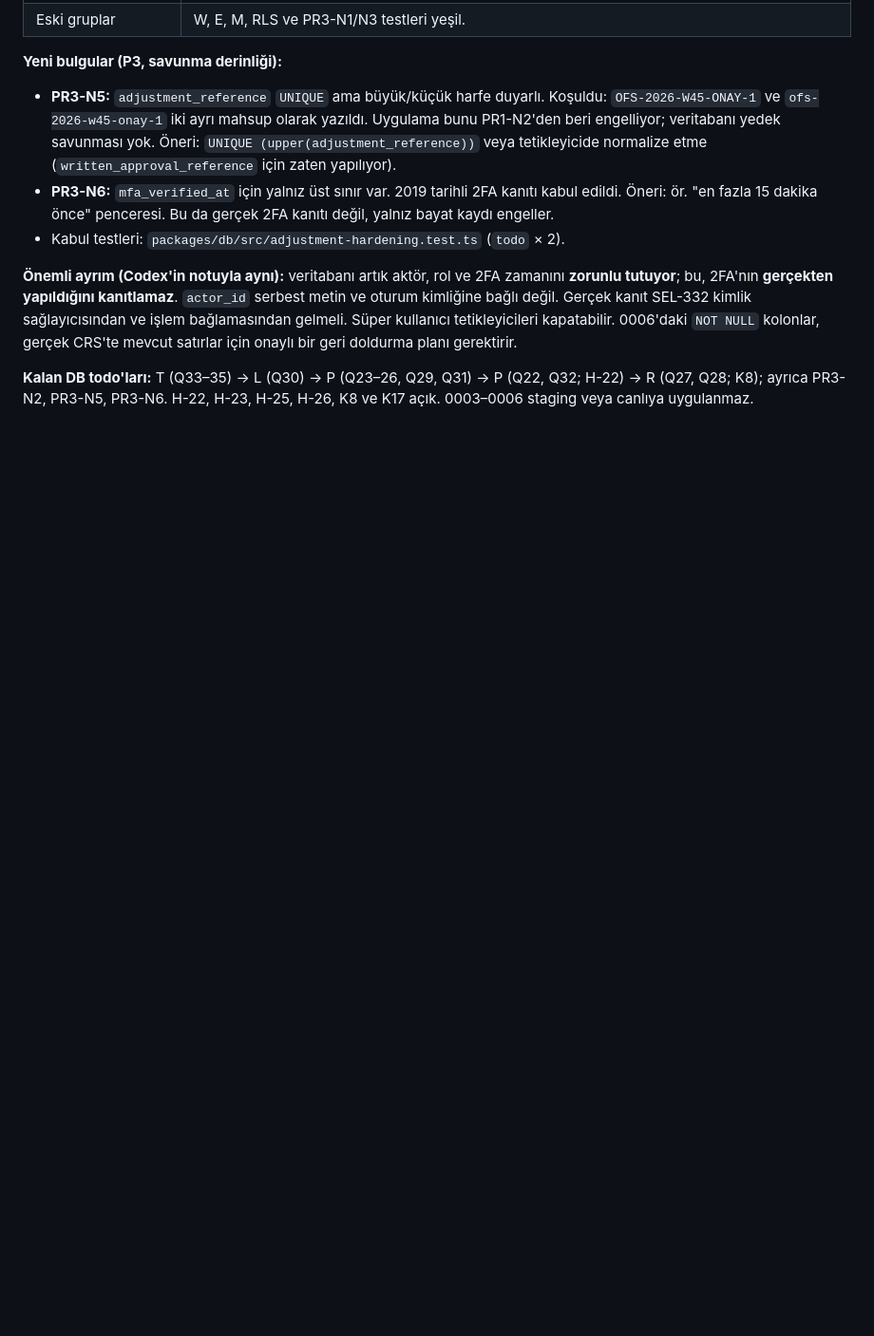
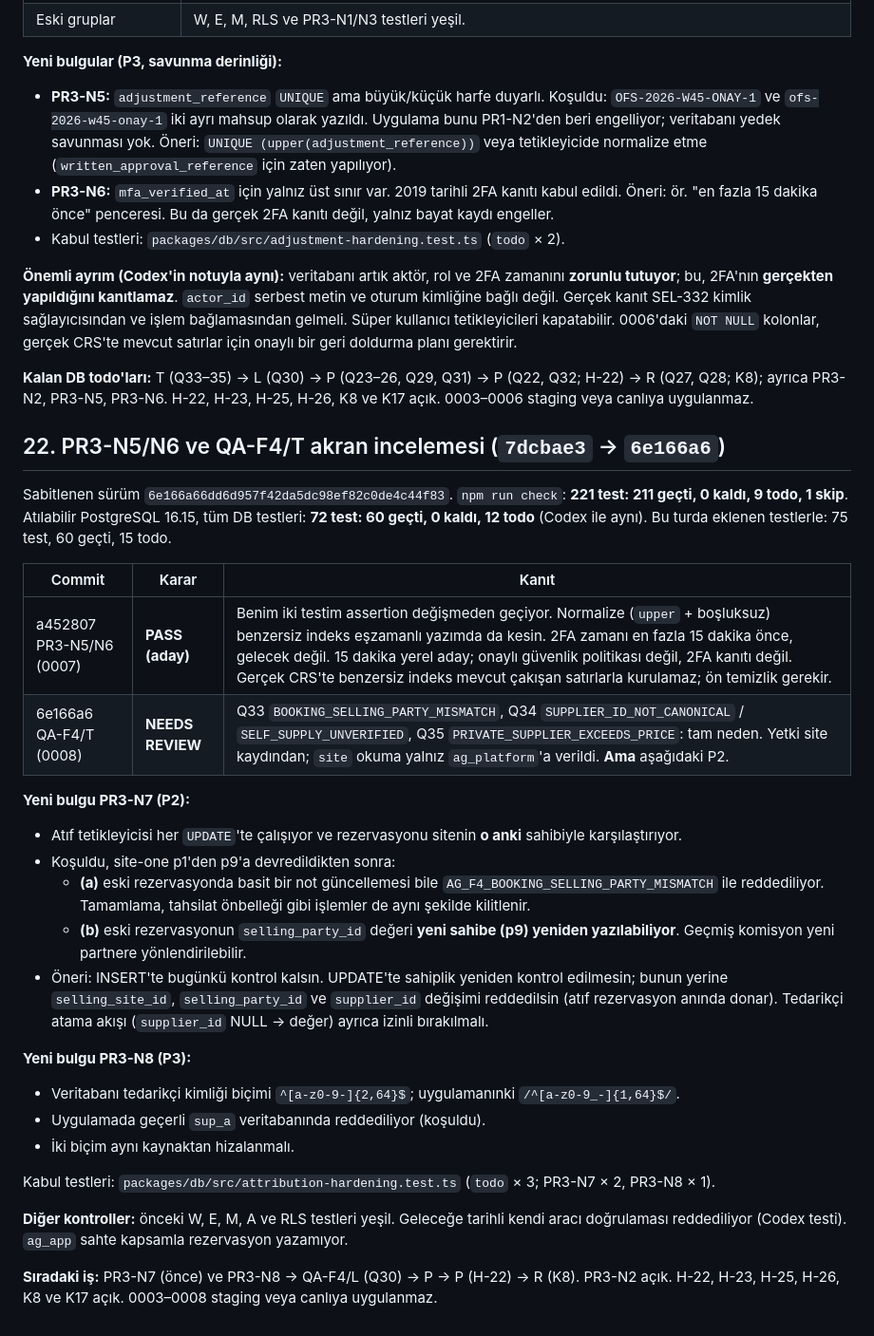
Before and after one commit to ALGRP/AG, a Markdown page: docs/konsey/PAKET-01-INCELEME-VE-PAKET-02.md, the part around the change. Shown at 95% size. Rendered like a GitHub page; blank space fills up the shorter version.

Commit message:
Konsey: PR3-N5/N6 (PASS aday) ve QA-F4/T (NEEDS REVIEW, PR3-N7/N8) incelemesi
Co-Authored-By: Claude Opus 5.5 <noreply@anthropic.com>
Claude-Session: https://claude.ai/code/session_011pYvnEe3GsnE4Fqoww3oss

```diff
--- a/docs/konsey/PAKET-01-INCELEME-VE-PAKET-02.md
+++ b/docs/konsey/PAKET-01-INCELEME-VE-PAKET-02.md
@@ -753,3 +753,30 @@ Sabitlenen sürüm `41b73e627158d960b665fdbb6b105fcd244c9655` (tek commit). `npm
 **Önemli ayrım (Codex'in notuyla aynı):** veritabanı artık aktör, rol ve 2FA zamanını **zorunlu tutuyor**; bu, 2FA'nın **gerçekten yapıldığını kanıtlamaz**. `actor_id` serbest metin ve oturum kimliğine bağlı değil. Gerçek kanıt SEL-332 kimlik sağlayıcısından ve işlem bağlamasından gelmeli. Süper kullanıcı tetikleyicileri kapatabilir. 0006'daki `NOT NULL` kolonlar, gerçek CRS'te mevcut satırlar için onaylı bir geri doldurma planı gerektirir.
 
 **Kalan DB todo'ları:** T (Q33–35) → L (Q30) → P (Q23–26, Q29, Q31) → P (Q22, Q32; H-22) → R (Q27, Q28; K8); ayrıca PR3-N2, PR3-N5, PR3-N6. H-22, H-23, H-25, H-26, K8 ve K17 açık. 0003–0006 staging veya canlıya uygulanmaz.
+
+## 22. PR3-N5/N6 ve QA-F4/T akran incelemesi (`7dcbae3` → `6e166a6`)
+
+Sabitlenen sürüm `6e166a66dd6d957f42da5dc98ef82c0de4c44f83`. `npm run check`: **221 test: 211 geçti, 0 kaldı, 9 todo, 1 skip**. Atılabilir PostgreSQL 16.15, tüm DB testleri: **72 test: 60 geçti, 0 kaldı, 12 todo** (Codex ile aynı). Bu turda eklenen testlerle: 75 test, 60 geçti, 15 todo.
+
+| Commit | Karar | Kanıt |
+| -- | -- | -- |
+| a452807 PR3-N5/N6 (0007) | **PASS (aday)** | Benim iki testim assertion değişmeden geçiyor. Normalize (`upper` + boşluksuz) benzersiz indeks eşzamanlı yazımda da kesin. 2FA zamanı en fazla 15 dakika önce, gelecek değil. 15 dakika yerel aday; onaylı güvenlik politikası değil, 2FA kanıtı değil. Gerçek CRS'te benzersiz indeks mevcut çakışan satırlarla kurulamaz; ön temizlik gerekir. |
+| 6e166a6 QA-F4/T (0008) | **NEEDS REVIEW** | Q33 `BOOKING_SELLING_PARTY_MISMATCH`, Q34 `SUPPLIER_ID_NOT_CANONICAL` / `SELF_SUPPLY_UNVERIFIED`, Q35 `PRIVATE_SUPPLIER_EXCEEDS_PRICE`: tam neden. Yetki site kaydından; `site` okuma yalnız `ag_platform`'a verildi. **Ama** aşağıdaki P2. |
+
+**Yeni bulgu PR3-N7 (P2):**
+- Atıf tetikleyicisi her `UPDATE`'te çalışıyor ve rezervasyonu sitenin **o anki** sahibiyle karşılaştırıyor.
+- Koşuldu, site-one p1'den p9'a devredildikten sonra:
+  - **(a)** eski rezervasyonda basit bir not güncellemesi bile `AG_F4_BOOKING_SELLING_PARTY_MISMATCH` ile reddediliyor. Tamamlama, tahsilat önbelleği gibi işlemler de aynı şekilde kilitlenir.
+  - **(b)** eski rezervasyonun `selling_party_id` değeri **yeni sahibe (p9) yeniden yazılabiliyor**. Geçmiş komisyon yeni partnere yönlendirilebilir.
+- Öneri: INSERT'te bugünkü kontrol kalsın. UPDATE'te sahiplik yeniden kontrol edilmesin; bunun yerine `selling_site_id`, `selling_party_id` ve `supplier_id` değişimi reddedilsin (atıf rezervasyon anında donar). Tedarikçi atama akışı (`supplier_id` NULL → değer) ayrıca izinli bırakılmalı.
+
+**Yeni bulgu PR3-N8 (P3):**
+- Veritabanı tedarikçi kimliği biçimi `^[a-z0-9-]{2,64}$`; uygulamanınki `/^[a-z0-9_-]{1,64}$/`.
+- Uygulamada geçerli `sup_a` veritabanında reddediliyor (koşuldu).
+- İki biçim aynı kaynaktan hizalanmalı.
+
+Kabul testleri: `packages/db/src/attribution-hardening.test.ts` (`todo` × 3; PR3-N7 × 2, PR3-N8 × 1).
+
+**Diğer kontroller:** önceki W, E, M, A ve RLS testleri yeşil. Geleceğe tarihli kendi aracı doğrulaması reddediliyor (Codex testi). `ag_app` sahte kapsamla rezervasyon yazamıyor.
+
+**Sıradaki iş:** PR3-N7 (önce) ve PR3-N8 → QA-F4/L (Q30) → P → P (H-22) → R (K8). PR3-N2 açık. H-22, H-23, H-25, H-26, K8 ve K17 açık. 0003–0008 staging veya canlıya uygulanmaz.
```
